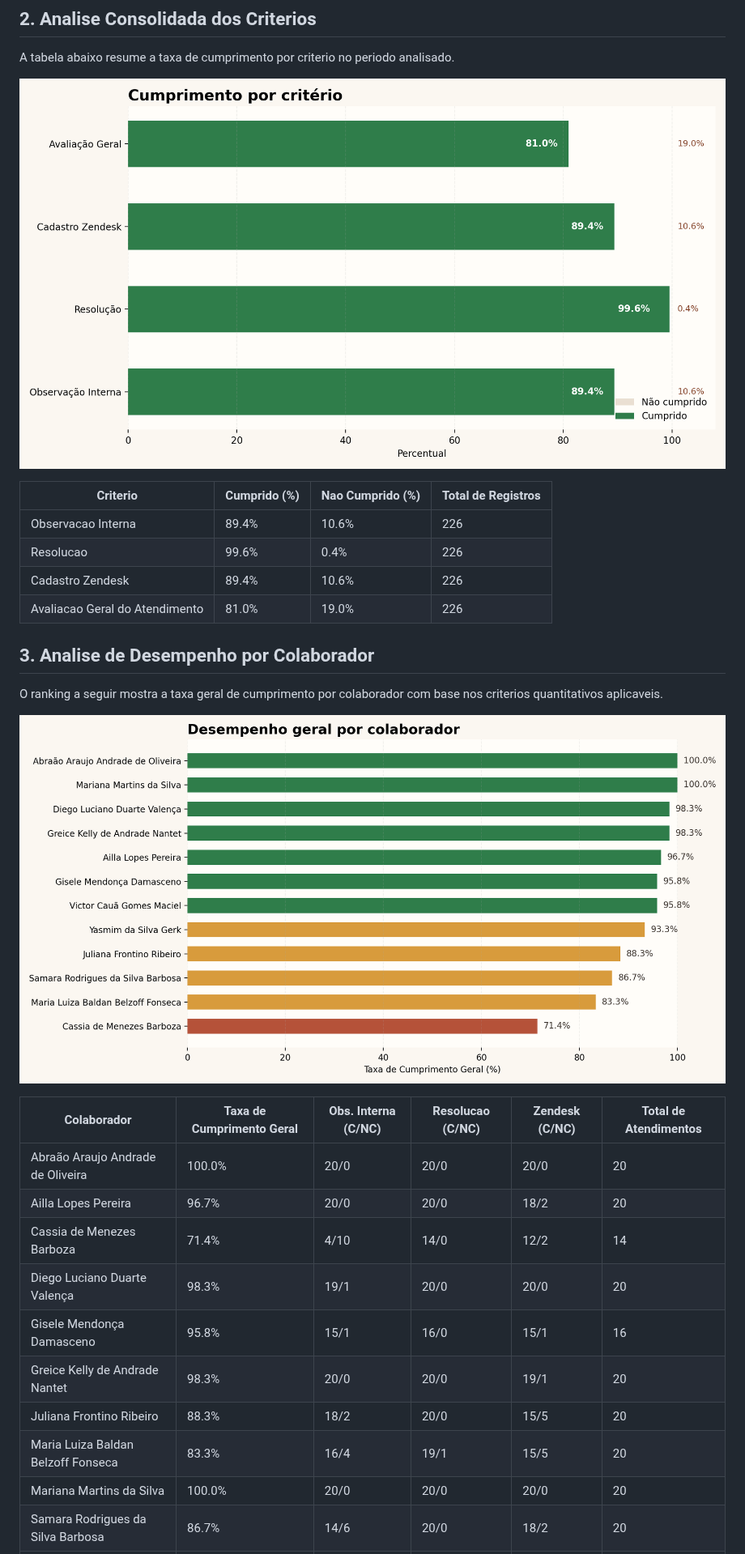
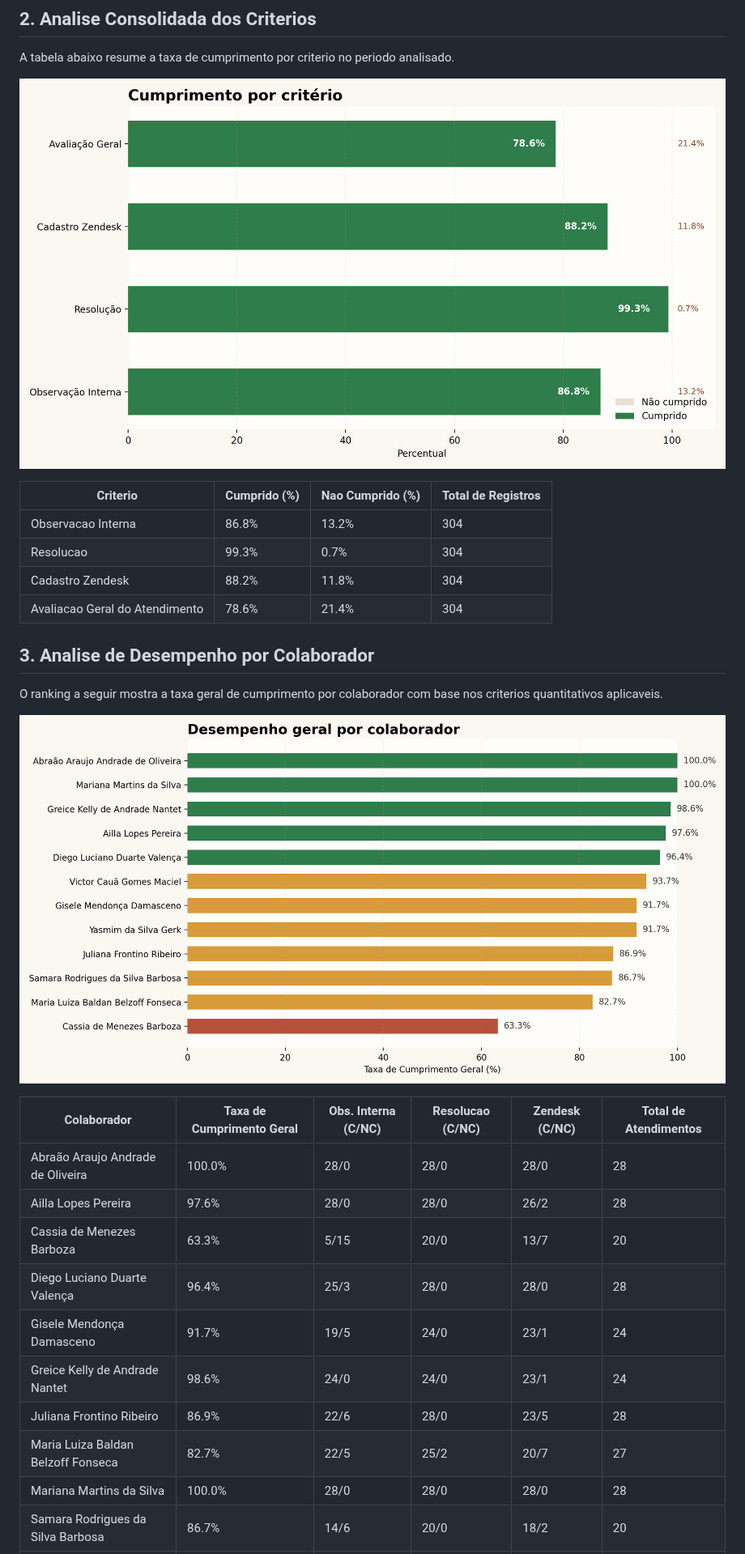
Before and after one commit to HemilyMarques/Relat-rio, a Markdown page: docs/relatorio_atendimentos.md, the part around one of its changes. Shown at 81% size. GitHub-like rendering; pictures changed too: docs/analise_criterios.png, docs/desempenho_colaboradores.png.

```diff
--- a/docs/relatorio_atendimentos.md
+++ b/docs/relatorio_atendimentos.md
@@ -14,10 +14,10 @@ A tabela abaixo resume a taxa de cumprimento por criterio no periodo analisado.
 
 | Criterio | Cumprido (%) | Nao Cumprido (%) | Total de Registros |
 | --- | --- | --- | --- |
-| Observacao Interna | 89.4% | 10.6% | 226 |
-| Resolucao | 99.6% | 0.4% | 226 |
-| Cadastro Zendesk | 89.4% | 10.6% | 226 |
-| Avaliacao Geral do Atendimento | 81.0% | 19.0% | 226 |
+| Observacao Interna | 86.8% | 13.2% | 304 |
+| Resolucao | 99.3% | 0.7% | 304 |
+| Cadastro Zendesk | 88.2% | 11.8% | 304 |
+| Avaliacao Geral do Atendimento | 78.6% | 21.4% | 304 |
 
 ## 3. Analise de Desempenho por Colaborador
 
@@ -27,13 +27,13 @@ O ranking a seguir mostra a taxa geral de cumprimento por colaborador com base n
 
 | Colaborador | Taxa de Cumprimento Geral | Obs. Interna (C/NC) | Resolucao (C/NC) | Zendesk (C/NC) | Total de Atendimentos |
 | --- | --- | --- | --- | --- | --- |
-| Abraão Araujo Andrade de Oliveira | 100.0% | 20/0 | 20/0 | 20/0 | 20 |
-| Ailla Lopes Pereira | 96.7% | 20/0 | 20/0 | 18/2 | 20 |
-| Cassia de Menezes Barboza | 71.4% | 4/10 | 14/0 | 12/2 | 14 |
-| Diego Luciano Duarte Valença | 98.3% | 19/1 | 20/0 | 20/0 | 20 |
-| Gisele Mendonça Damasceno | 95.8% | 15/1 | 16/0 | 15/1 | 16 |
-| Greice Kelly de Andrade Nantet | 98.3% | 20/0 | 20/0 | 19/1 | 20 |
-| Juliana Frontino Ribeiro | 88.3% | 18/2 | 20/0 | 15/5 | 20 |
-| Maria Luiza Baldan Belzoff Fonseca | 83.3% | 16/4 | 19/1 | 15/5 | 20 |
-| Mariana Martins da Silva | 100.0% | 20/0 | 20/0 | 20/0 | 20 |
+| Abraão Araujo Andrade de Oliveira | 100.0% | 28/0 | 28/0 | 28/0 | 28 |
+| Ailla Lopes Pereira | 97.6% | 28/0 | 28/0 | 26/2 | 28 |
+| Cassia de Menezes Barboza | 63.3% | 5/15 | 20/0 | 13/7 | 20 |
+| Diego Luciano Duarte Valença | 96.4% | 25/3 | 28/0 | 28/0 | 28 |
+| Gisele Mendonça Damasceno | 91.7% | 19/5 | 24/0 | 23/1 | 24 |
+| Greice Kelly de Andrade Nantet | 98.6% | 24/0 | 24/0 | 23/1 | 24 |
+| Juliana Frontino Ribeiro | 86.9% | 22/6 | 28/0 | 23/5 | 28 |
+| Maria Luiza Baldan Belzoff Fonseca | 82.7% | 22/5 | 25/2 | 20/7 | 27 |
+| Mariana Martins da Silva | 100.0% | 28/0 | 28/0 | 28/0 | 28 |
 | Samara Rodrigues da Silva Barbosa | 86.7% | 14/6 | 20/0 | 18/2 | 20 |
```
Also changed, not shown: other parts of docs/relatorio_atendimentos.md (+93 -15 lines), 1 other file.
